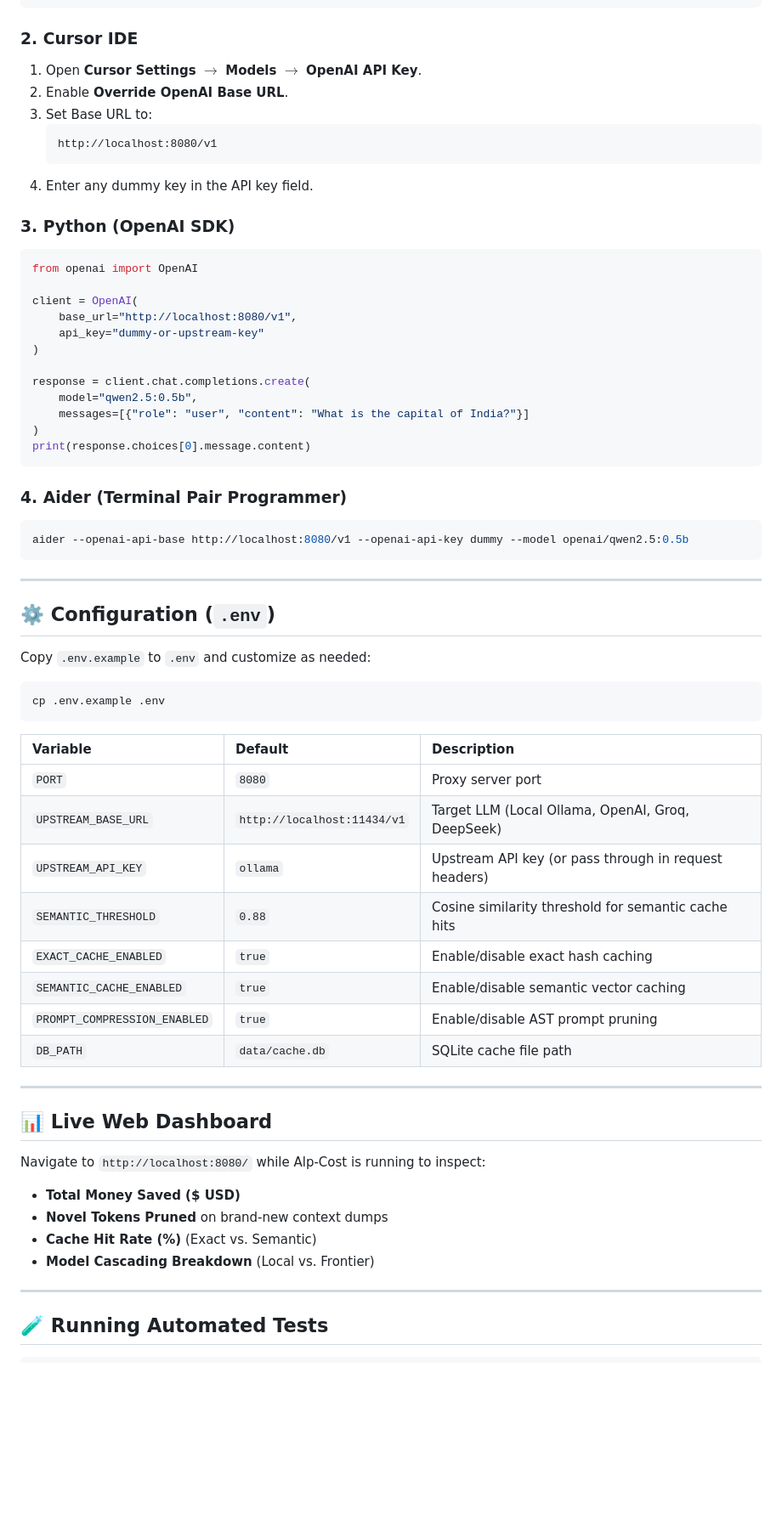
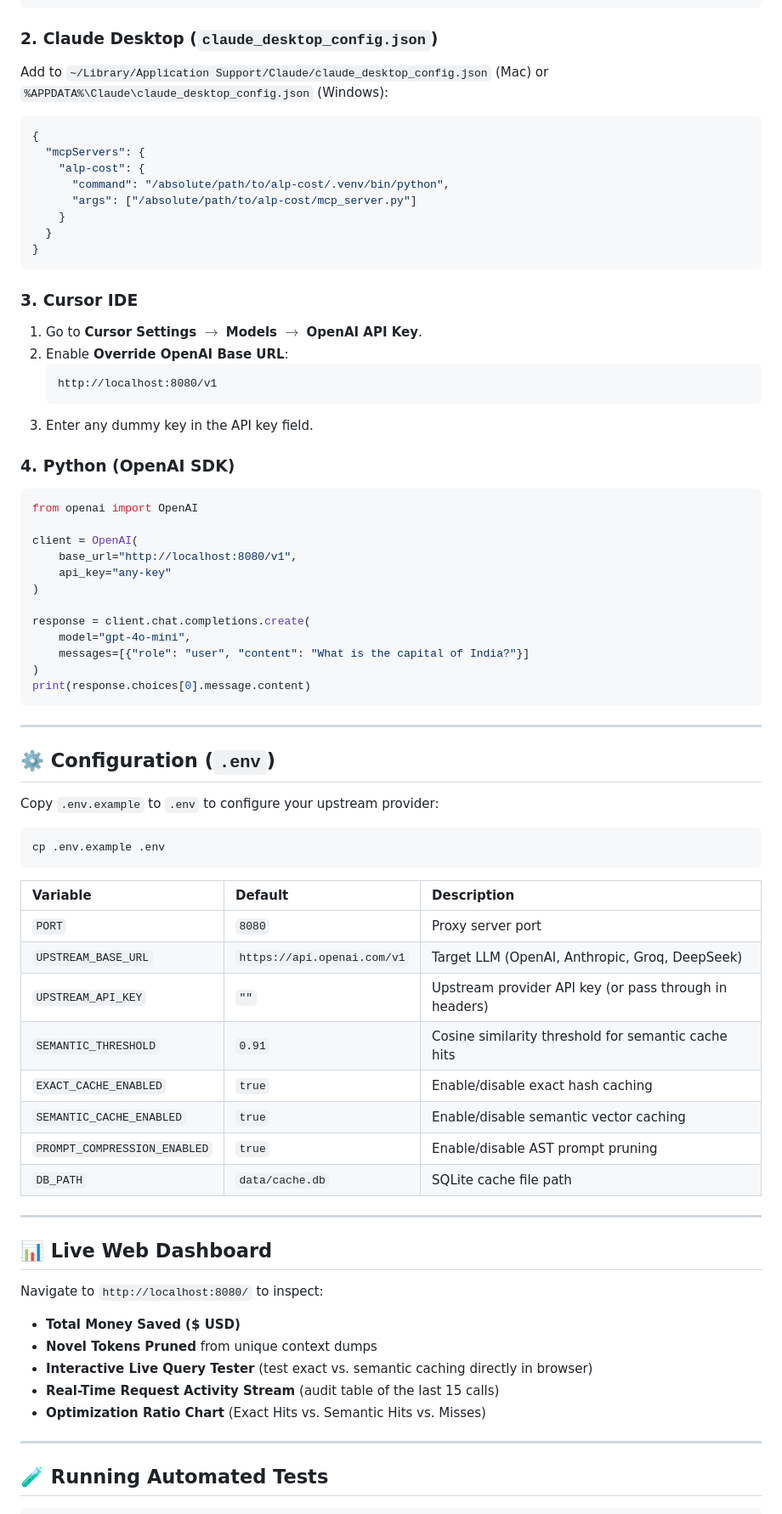
Before and after one commit to ranjeetchouhan/alp-cost, a Markdown page: README.md, the part around one of its changes. Shown at 85% size. Rendered like a GitHub page; blank space fills up the shorter version.

Commit message:
docs: add MCP server quickstart, Claude Desktop configuration, and fidelity safeguards to README

````diff
--- a/README.md
+++ b/README.md
@@ -86,41 +83,48 @@ export ANTHROPIC_BASE_URL="http://localhost:8080"
 claude
 ```
 
-### 2. Cursor IDE
-1. Open **Cursor Settings** $\to$ **Models** $\to$ **OpenAI API Key**.
-2. Enable **Override OpenAI Base URL**.
-3. Set Base URL to:
+### 2. Claude Desktop (`claude_desktop_config.json`)
+Add to `~/Library/Application Support/Claude/claude_desktop_config.json` (Mac) or `%APPDATA%\Claude\claude_desktop_config.json` (Windows):
+```json
+{
+  "mcpServers": {
+    "alp-cost": {
+      "command": "/absolute/path/to/alp-cost/.venv/bin/python",
+      "args": ["/absolute/path/to/alp-cost/mcp_server.py"]
+    }
+  }
+}
+```
+
+### 3. Cursor IDE
+1. Go to **Cursor Settings** $\to$ **Models** $\to$ **OpenAI API Key**.
+2. Enable **Override OpenAI Base URL**:
    ```text
    http://localhost:8080/v1
    ```
-4. Enter any dummy key in the API key field.
+3. Enter any dummy key in the API key field.
 
-### 3. Python (OpenAI SDK)
+### 4. Python (OpenAI SDK)
 ```python
 from openai import OpenAI
 
 client = OpenAI(
     base_url="http://localhost:8080/v1",
-    api_key="dummy-or-upstream-key"
+    api_key="any-key"
 )
 
 response = client.chat.completions.create(
-    model="qwen2.5:0.5b",
+    model="gpt-4o-mini",
     messages=[{"role": "user", "content": "What is the capital of India?"}]
 )
 print(response.choices[0].message.content)
-```
-
-### 4. Aider (Terminal Pair Programmer)
-```bash
-aider --openai-api-base http://localhost:8080/v1 --openai-api-key dummy --model openai/qwen2.5:0.5b
 ```
 
 ---
 
 ## ⚙️ Configuration (`.env`)
 
-Copy `.env.example` to `.env` and customize as needed:
+Copy `.env.example` to `.env` to configure your upstream provider:
 
 ```bash
 cp .env.example .env
@@ -129,9 +133,9 @@ cp .env.example .env
 | Variable | Default | Description |
 | :--- | :--- | :--- |
 | `PORT` | `8080` | Proxy server port |
-| `UPSTREAM_BASE_URL` | `http://localhost:11434/v1` | Target LLM (Local Ollama, OpenAI, Groq, DeepSeek) |
-| `UPSTREAM_API_KEY` | `ollama` | Upstream API key (or pass through in request headers) |
-| `SEMANTIC_THRESHOLD`| `0.88` | Cosine similarity threshold for semantic cache hits |
+| `UPSTREAM_BASE_URL` | `https://api.openai.com/v1` | Target LLM (OpenAI, Anthropic, Groq, DeepSeek) |
+| `UPSTREAM_API_KEY` | `""` | Upstream provider API key (or pass through in headers) |
+| `SEMANTIC_THRESHOLD`| `0.91` | Cosine similarity threshold for semantic cache hits |
 | `EXACT_CACHE_ENABLED` | `true` | Enable/disable exact hash caching |
 | `SEMANTIC_CACHE_ENABLED`| `true` | Enable/disable semantic vector caching |
 | `PROMPT_COMPRESSION_ENABLED` | `true` | Enable/disable AST prompt pruning |
@@ -141,11 +145,12 @@ cp .env.example .env
 
 ## 📊 Live Web Dashboard
 
-Navigate to `http://localhost:8080/` while Alp-Cost is running to inspect:
+Navigate to `http://localhost:8080/` to inspect:
 * **Total Money Saved ($ USD)**
-* **Novel Tokens Pruned** on brand-new context dumps
-* **Cache Hit Rate (%)** (Exact vs. Semantic)
-* **Model Cascading Breakdown** (Local vs. Frontier)
+* **Novel Tokens Pruned** from unique context dumps
+* **Interactive Live Query Tester** (test exact vs. semantic caching directly in browser)
+* **Real-Time Request Activity Stream** (audit table of the last 15 calls)
+* **Optimization Ratio Chart** (Exact Hits vs. Semantic Hits vs. Misses)
 
 ---
 
````
Also changed, not shown: other parts of README.md (+54 -57 lines).
